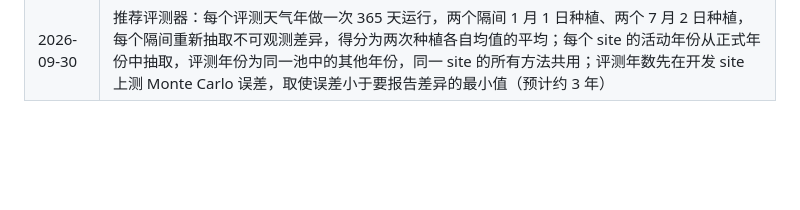
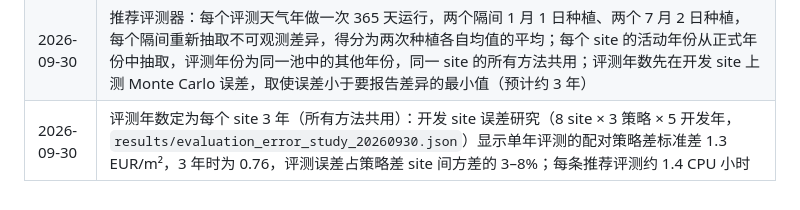
Before and after one commit to dingningpei/slowlab-benchmark, a Markdown page: RESEARCH_PLAN.md, the part around the change. Drawn GitHub-style; blank space fills up the shorter version.

Commit message:
Record three evaluation years per site in the plan and TODO
Co-Authored-By: Claude Opus 5.5 <noreply@anthropic.com>

```diff
--- a/RESEARCH_PLAN.md
+++ b/RESEARCH_PLAN.md
@@ -176,3 +176,4 @@ v2.1 的论文、环境、结果已整体冻结在 `legacy/v2.1/`，不再修改
 | 2026-09-30 | 分布只依据物理与经济合理性事先定义，生成后不按任何与结果相关的性质筛选或调整 |
 | 2026-09-30 | 正式天气修复规则 v0（在下载其余正式年份前确定，对所有正式年份一致适用）：必需通道（气温、露点、风速、辐射数据集的短波与长波）中缺失、填充值或超出物理范围的记录视为无效；连续无效不超过 6 条（1 小时）时，用两侧最近有效记录线性插值替换并逐条记录；任一通道出现超过 6 条的连续无效，或同一月内修复记录超过 12 条，则整年排除并报告 |
 | 2026-09-30 | 推荐评测器：每个评测天气年做一次 365 天运行，两个隔间 1 月 1 日种植、两个 7 月 2 日种植，每个隔间重新抽取不可观测差异，得分为两次种植各自均值的平均；每个 site 的活动年份从正式年份中抽取，评测年份为同一池中的其他年份，同一 site 的所有方法共用；评测年数先在开发 site 上测 Monte Carlo 误差，取使误差小于要报告差异的最小值（预计约 3 年） |
+| 2026-09-30 | 评测年数定为每个 site 3 年（所有方法共用）：开发 site 误差研究（8 site × 3 策略 × 5 开发年，`results/evaluation_error_study_20260930.json`）显示单年评测的配对策略差标准差 1.3 EUR/m²，3 年时为 0.76，评测误差占策略差 site 间方差的 3–8%；每条推荐评测约 1.4 CPU 小时 |
```
Also changed, not shown: TODO.md (+1 -1 lines).
